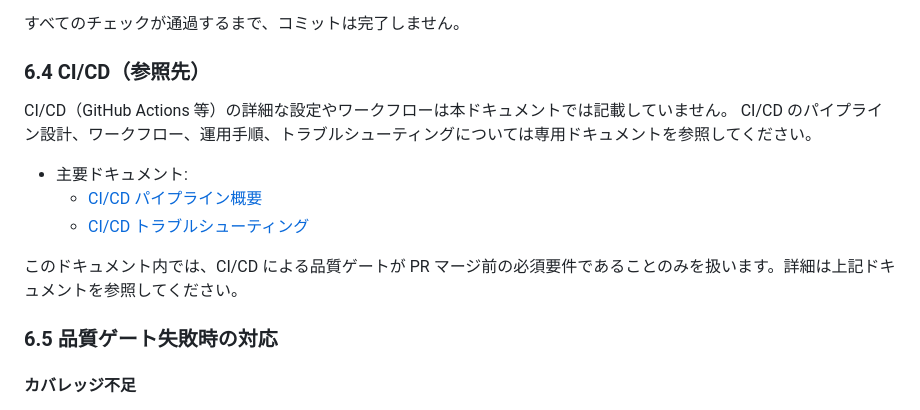
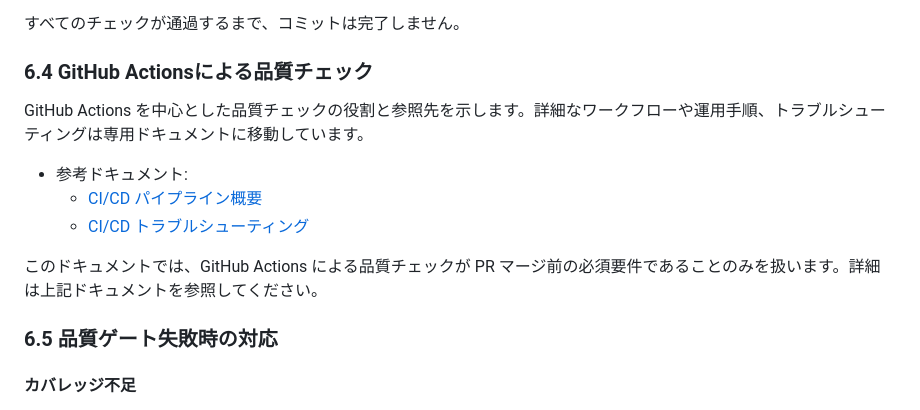
Before and after one commit to TIMMY-WEST/STOCK-INVESTMENT-ANALYZER, a Markdown page: docs/development/git_workflow.md, the part around the change. Drawn GitHub-style.

Commit message:
docs(ci-cd): restore 6.4 heading required by tests (GitHub Actionsによる品質チェック)

```diff
--- a/docs/development/git_workflow.md
+++ b/docs/development/git_workflow.md
@@ -575,16 +575,15 @@ pre-commit run --all-files
 
 すべてのチェックが通過するまで、コミットは完了しません。
 
-### 6.4 CI/CD（参照先）
+### 6.4 GitHub Actionsによる品質チェック
 
-CI/CD（GitHub Actions 等）の詳細な設定やワークフローは本ドキュメントでは記載していません。
-CI/CD のパイプライン設計、ワークフロー、運用手順、トラブルシューティングについては専用ドキュメントを参照してください。
+GitHub Actions を中心とした品質チェックの役割と参照先を示します。詳細なワークフローや運用手順、トラブルシューティングは専用ドキュメントに移動しています。
 
-- 主要ドキュメント:
+- 参考ドキュメント:
   - [CI/CD パイプライン概要](../ci-cd/pipeline_overview.md)
   - [CI/CD トラブルシューティング](../ci-cd/troubleshooting.md)
 
-このドキュメント内では、CI/CD による品質ゲートが PR マージ前の必須要件であることのみを扱います。詳細は上記ドキュメントを参照してください。
+このドキュメントでは、GitHub Actions による品質チェックが PR マージ前の必須要件であることのみを扱います。詳細は上記ドキュメントを参照してください。
 
 ### 6.5 品質ゲート失敗時の対応
 
```
